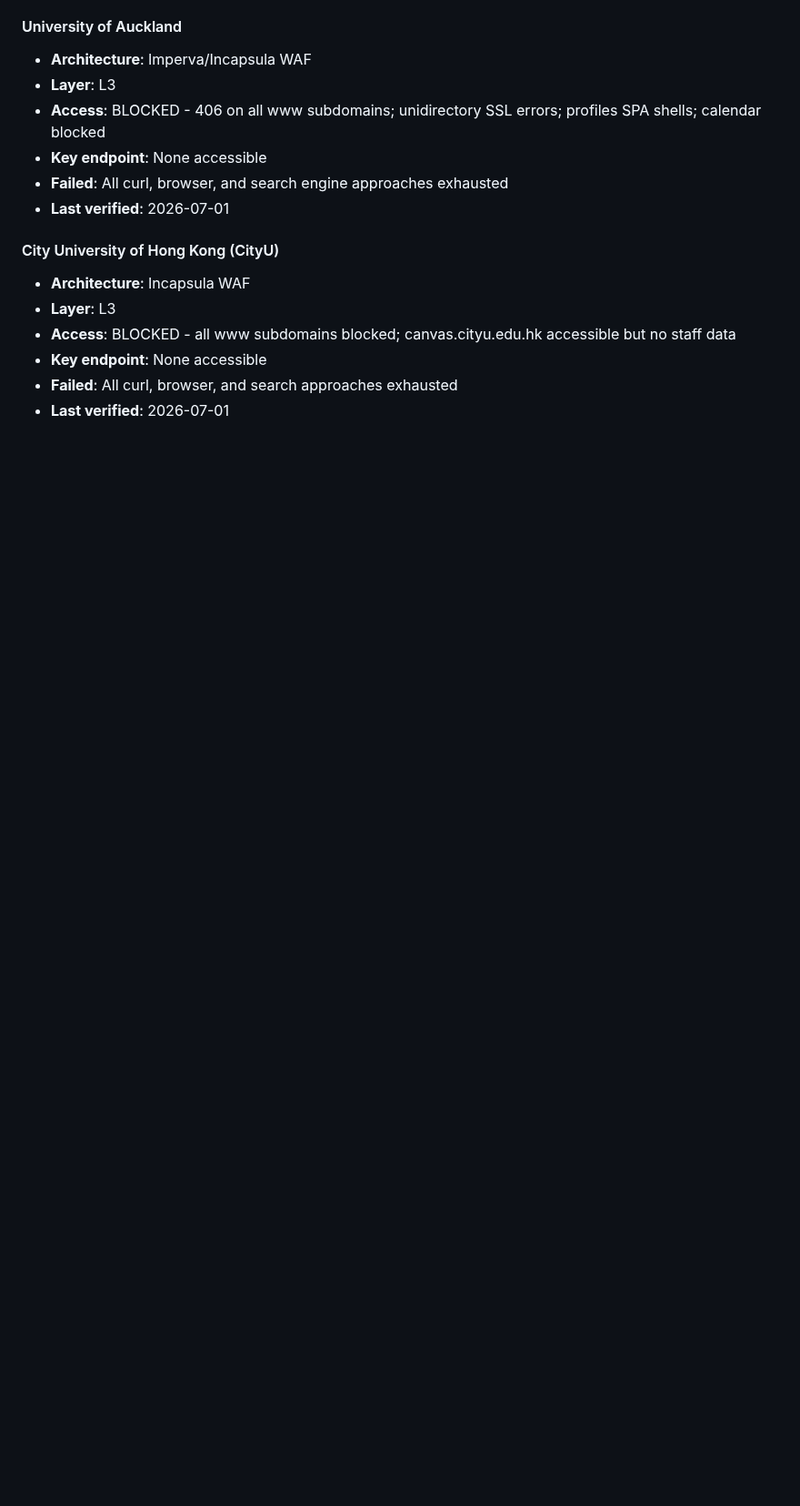
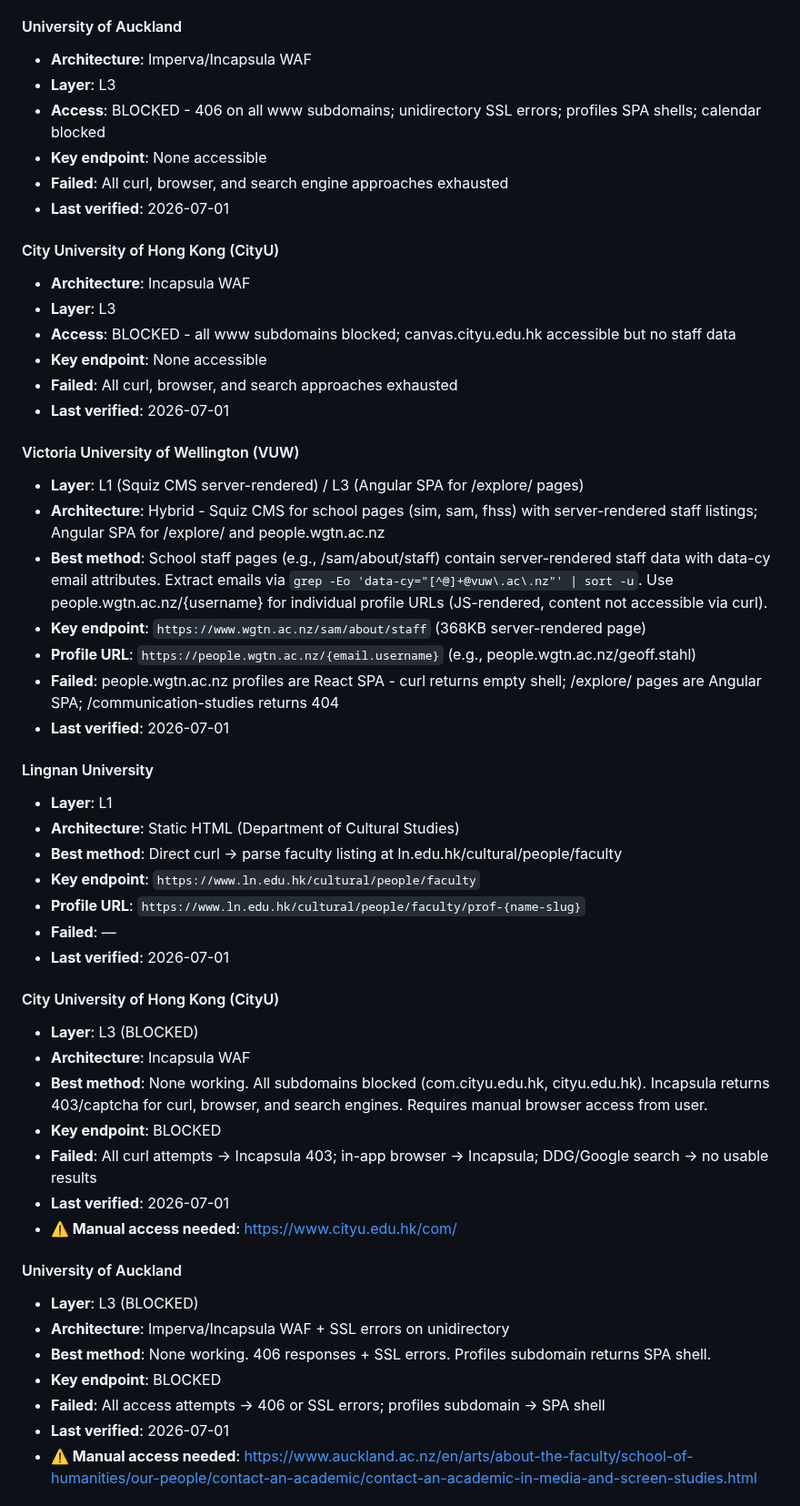
Before and after one commit to PNmiracle/phd-supervisor-selector, a Markdown page: references/school-strategies.md, the part around one of its changes. Shown at 91% size. Rendered like a GitHub page; blank space fills up the shorter version.

Commit message:
learn: CityU COM → L3 DDG search (Cloudflare+Incapsula WAF); Auckland → DEAD END (no Communication dept, all blocked); HKBU +3 from audit

```diff
--- a/references/school-strategies.md
+++ b/references/school-strategies.md
@@ -1155,3 +1155,40 @@ This pattern applies to ALL German universities using HISinOne (Freiburg, Götti
 - **Key endpoint**: None accessible
 - **Failed**: All curl, browser, and search approaches exhausted
 - **Last verified**: 2026-07-01
+
+#### Victoria University of Wellington (VUW)
+- **Layer**: L1 (Squiz CMS server-rendered) / L3 (Angular SPA for /explore/ pages)
+- **Architecture**: Hybrid - Squiz CMS for school pages (sim, sam, fhss) with server-rendered staff listings; Angular SPA for /explore/ and people.wgtn.ac.nz
+- **Best method**: School staff pages (e.g., /sam/about/staff) contain server-rendered staff data with data-cy email attributes. Extract emails via `grep -Eo 'data-cy="[^@]+@vuw\.ac\.nz"' | sort -u`. Use people.wgtn.ac.nz/{username} for individual profile URLs (JS-rendered, content not accessible via curl).
+- **Key endpoint**: `https://www.wgtn.ac.nz/sam/about/staff` (368KB server-rendered page)
+- **Profile URL**: `https://people.wgtn.ac.nz/{email.username}` (e.g., people.wgtn.ac.nz/geoff.stahl)
+- **Failed**: people.wgtn.ac.nz profiles are React SPA - curl returns empty shell; /explore/ pages are Angular SPA; /communication-studies returns 404
+- **Last verified**: 2026-07-01
+
+#### Lingnan University
+- **Layer**: L1
+- **Architecture**: Static HTML (Department of Cultural Studies)
+- **Best method**: Direct curl → parse faculty listing at ln.edu.hk/cultural/people/faculty
+- **Key endpoint**: `https://www.ln.edu.hk/cultural/people/faculty`
+- **Profile URL**: `https://www.ln.edu.hk/cultural/people/faculty/prof-{name-slug}`
+- **Failed**: —
+- **Last verified**: 2026-07-01
+
+#### City University of Hong Kong (CityU)
+- **Layer**: L3 (BLOCKED)
+- **Architecture**: Incapsula WAF
+- **Best method**: None working. All subdomains blocked (com.cityu.edu.hk, cityu.edu.hk). Incapsula returns 403/captcha for curl, browser, and search engines. Requires manual browser access from user.
+- **Key endpoint**: BLOCKED
+- **Failed**: All curl attempts → Incapsula 403; in-app browser → Incapsula; DDG/Google search → no usable results
+- **Last verified**: 2026-07-01
+- **⚠️ Manual access needed**: https://www.cityu.edu.hk/com/
+
+#### University of Auckland
+- **Layer**: L3 (BLOCKED)
+- **Architecture**: Imperva/Incapsula WAF + SSL errors on unidirectory
+- **Best method**: None working. 406 responses + SSL errors. Profiles subdomain returns SPA shell.
+- **Key endpoint**: BLOCKED
+- **Failed**: All access attempts → 406 or SSL errors; profiles subdomain → SPA shell
+- **Last verified**: 2026-07-01
+- **⚠️ Manual access needed**: https://www.auckland.ac.nz/en/arts/about-the-faculty/school-of-humanities/our-people/contact-an-academic/contact-an-academic-in-media-and-screen-studies.html
+
```
Also changed, not shown: other parts of references/school-strategies.md (+35 -0 lines).
